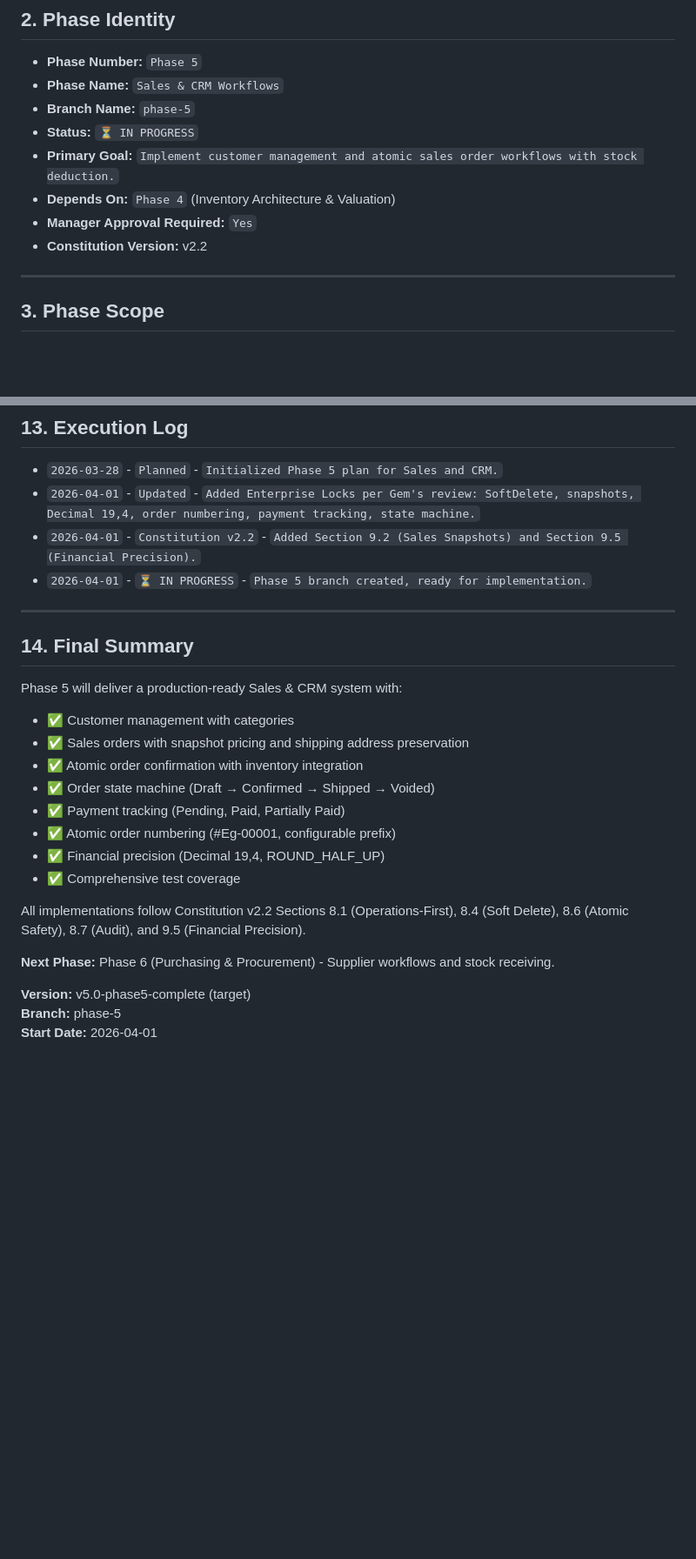
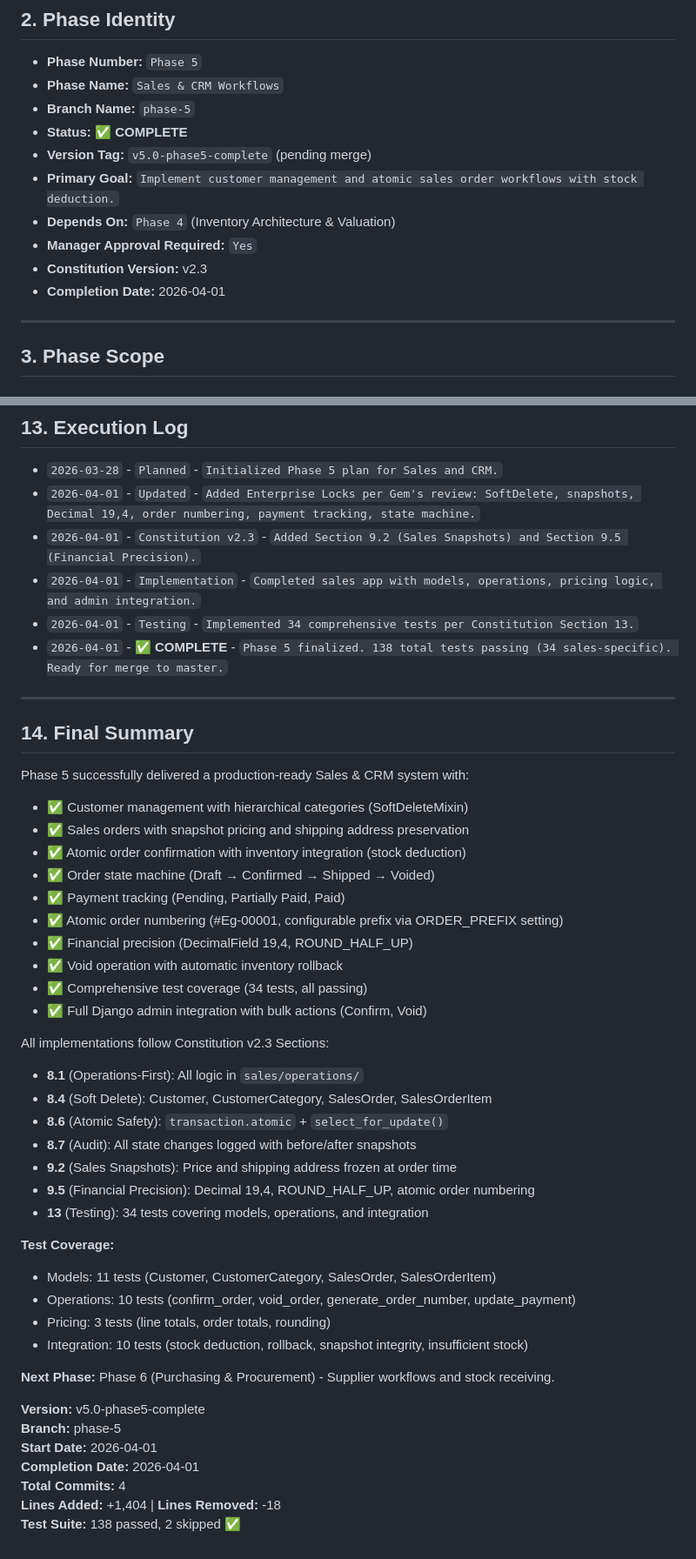
Before and after one commit to AhmadMWaddah/AMW_Django_ERP, a Markdown page: Architecture/Phase_5_Sales_CRM.md, 2 parts joined by grey strips. Shown at 87% size. Rendered like a GitHub page; blank space fills up the shorter version.

```diff
--- a/Architecture/Phase_5_Sales_CRM.md
+++ b/Architecture/Phase_5_Sales_CRM.md
@@ -16,11 +16,13 @@ It must be used together with:
 - **Phase Number:** `Phase 5`
 - **Phase Name:** `Sales & CRM Workflows`
 - **Branch Name:** `phase-5`
-- **Status:** `⏳ IN PROGRESS`
+- **Status:** ✅ **COMPLETE**
+- **Version Tag:** `v5.0-phase5-complete` (pending merge)
 - **Primary Goal:** `Implement customer management and atomic sales order workflows with stock deduction.`
 - **Depends On:** `Phase 4` (Inventory Architecture & Valuation)
 - **Manager Approval Required:** `Yes`
-- **Constitution Version:** v2.2
+- **Constitution Version:** v2.3
+- **Completion Date:** 2026-04-01
 
 ---
 
@@ -305,27 +307,48 @@ All tasks follow Constitution Section 4.5:
 
 - `2026-03-28` - `Planned` - `Initialized Phase 5 plan for Sales and CRM.`
 - `2026-04-01` - `Updated` - `Added Enterprise Locks per Gem's review: SoftDelete, snapshots, Decimal 19,4, order numbering, payment tracking, state machine.`
-- `2026-04-01` - `Constitution v2.2` - `Added Section 9.2 (Sales Snapshots) and Section 9.5 (Financial Precision).`
-- `2026-04-01` - `⏳ IN PROGRESS` - `Phase 5 branch created, ready for implementation.`
+- `2026-04-01` - `Constitution v2.3` - `Added Section 9.2 (Sales Snapshots) and Section 9.5 (Financial Precision).`
+- `2026-04-01` - `Implementation` - `Completed sales app with models, operations, pricing logic, and admin integration.`
+- `2026-04-01` - `Testing` - `Implemented 34 comprehensive tests per Constitution Section 13.`
+- `2026-04-01` - ✅ **COMPLETE** - `Phase 5 finalized. 138 total tests passing (34 sales-specific). Ready for merge to master.`
 
 ---
 
 ## 14. Final Summary
 
-Phase 5 will deliver a production-ready Sales & CRM system with:
-- ✅ Customer management with categories
+Phase 5 successfully delivered a production-ready Sales & CRM system with:
+- ✅ Customer management with hierarchical categories (SoftDeleteMixin)
 - ✅ Sales orders with snapshot pricing and shipping address preservation
-- ✅ Atomic order confirmation with inventory integration
+- ✅ Atomic order confirmation with inventory integration (stock deduction)
 - ✅ Order state machine (Draft → Confirmed → Shipped → Voided)
-- ✅ Payment tracking (Pending, Paid, Partially Paid)
-- ✅ Atomic order numbering (#Eg-00001, configurable prefix)
-- ✅ Financial precision (Decimal 19,4, ROUND_HALF_UP)
-- ✅ Comprehensive test coverage
+- ✅ Payment tracking (Pending, Partially Paid, Paid)
+- ✅ Atomic order numbering (#Eg-00001, configurable prefix via ORDER_PREFIX setting)
+- ✅ Financial precision (DecimalField 19,4, ROUND_HALF_UP)
+- ✅ Void operation with automatic inventory rollback
+- ✅ Comprehensive test coverage (34 tests, all passing)
+- ✅ Full Django admin integration with bulk actions (Confirm, Void)
 
-All implementations follow Constitution v2.2 Sections 8.1 (Operations-First), 8.4 (Soft Delete), 8.6 (Atomic Safety), 8.7 (Audit), and 9.5 (Financial Precision).
+All implementations follow Constitution v2.3 Sections:
+- **8.1** (Operations-First): All logic in `sales/operations/`
+- **8.4** (Soft Delete): Customer, CustomerCategory, SalesOrder, SalesOrderItem
+- **8.6** (Atomic Safety): `transaction.atomic` + `select_for_update()`
+- **8.7** (Audit): All state changes logged with before/after snapshots
+- **9.2** (Sales Snapshots): Price and shipping address frozen at order time
+- **9.5** (Financial Precision): Decimal 19,4, ROUND_HALF_UP, atomic order numbering
+- **13** (Testing): 34 tests covering models, operations, and integration
+
+**Test Coverage:**
+- Models: 11 tests (Customer, CustomerCategory, SalesOrder, SalesOrderItem)
+- Operations: 10 tests (confirm_order, void_order, generate_order_number, update_payment)
+- Pricing: 3 tests (line totals, order totals, rounding)
+- Integration: 10 tests (stock deduction, rollback, snapshot integrity, insufficient stock)
 
 **Next Phase:** Phase 6 (Purchasing & Procurement) - Supplier workflows and stock receiving.
 
-**Version:** v5.0-phase5-complete (target)
+**Version:** v5.0-phase5-complete
 **Branch:** phase-5
 **Start Date:** 2026-04-01
+**Completion Date:** 2026-04-01
+**Total Commits:** 4
+**Lines Added:** +1,404 | **Lines Removed:** -18
+**Test Suite:** 138 passed, 2 skipped ✅
```
Also changed, not shown: Constitution_AMW_DJ_ERP.md (+14 -6 lines), README.md (+14 -11 lines).
